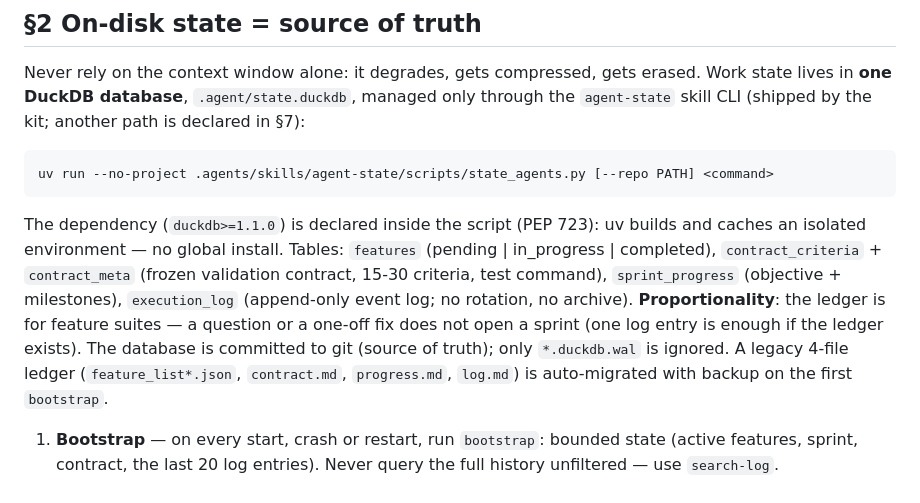
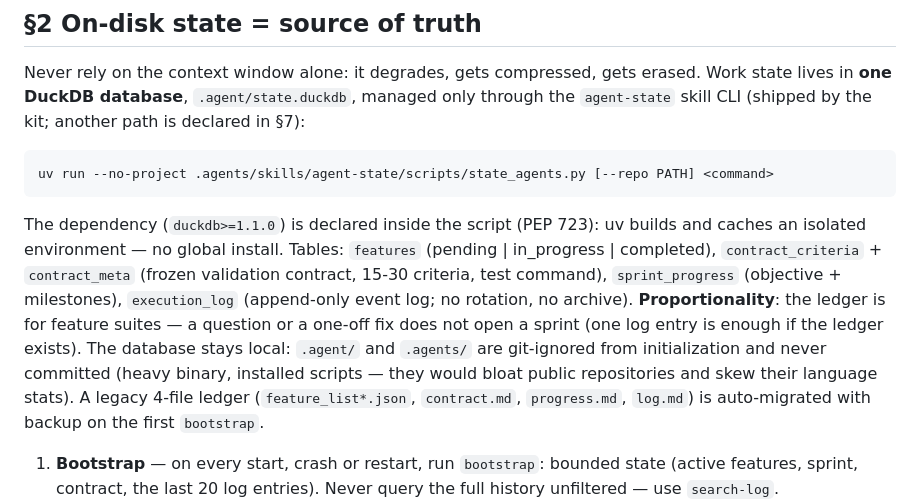
Before and after one commit to laurentvv/uisfx-playground, a Markdown page: AGENTS.md, the part around one of its changes. Rendered like a GitHub page.

Commit message:
chore: agents-kit v3.1 - local-only .agent/.agents policy

````diff
--- a/AGENTS.md
+++ b/AGENTS.md
@@ -26,7 +26,7 @@ Never rely on the context window alone: it degrades, gets compressed, gets erase
 uv run --no-project .agents/skills/agent-state/scripts/state_agents.py [--repo PATH] <command>
 ```
 
-The dependency (`duckdb>=1.1.0`) is declared inside the script (PEP 723): uv builds and caches an isolated environment — no global install. Tables: `features` (pending | in_progress | completed), `contract_criteria` + `contract_meta` (frozen validation contract, 15-30 criteria, test command), `sprint_progress` (objective + milestones), `execution_log` (append-only event log; no rotation, no archive). **Proportionality**: the ledger is for feature suites — a question or a one-off fix does not open a sprint (one log entry is enough if the ledger exists). The database is committed to git (source of truth); only `*.duckdb.wal` is ignored. A legacy 4-file ledger (`feature_list*.json`, `contract.md`, `progress.md`, `log.md`) is auto-migrated with backup on the first `bootstrap`.
+The dependency (`duckdb>=1.1.0`) is declared inside the script (PEP 723): uv builds and caches an isolated environment — no global install. Tables: `features` (pending | in_progress | completed), `contract_criteria` + `contract_meta` (frozen validation contract, 15-30 criteria, test command), `sprint_progress` (objective + milestones), `execution_log` (append-only event log; no rotation, no archive). **Proportionality**: the ledger is for feature suites — a question or a one-off fix does not open a sprint (one log entry is enough if the ledger exists). The database stays local: `.agent/` and `.agents/` are git-ignored from initialization and never committed (heavy binary, installed scripts — they would bloat public repositories and skew their language stats). A legacy 4-file ledger (`feature_list*.json`, `contract.md`, `progress.md`, `log.md`) is auto-migrated with backup on the first `bootstrap`.
 
 1. **Bootstrap** — on every start, crash or restart, run `bootstrap`: bounded state (active features, sprint, contract, the last 20 log entries). Never query the full history unfiltered — use `search-log`.
 2. **Action** — `log <type> "<message>"` (type ∈ init | gen | eval | fix | sync | done | err, ~200 chars) at the start and at the end of each action.
````
Also changed, not shown: other parts of AGENTS.md (+1 -1 lines).
